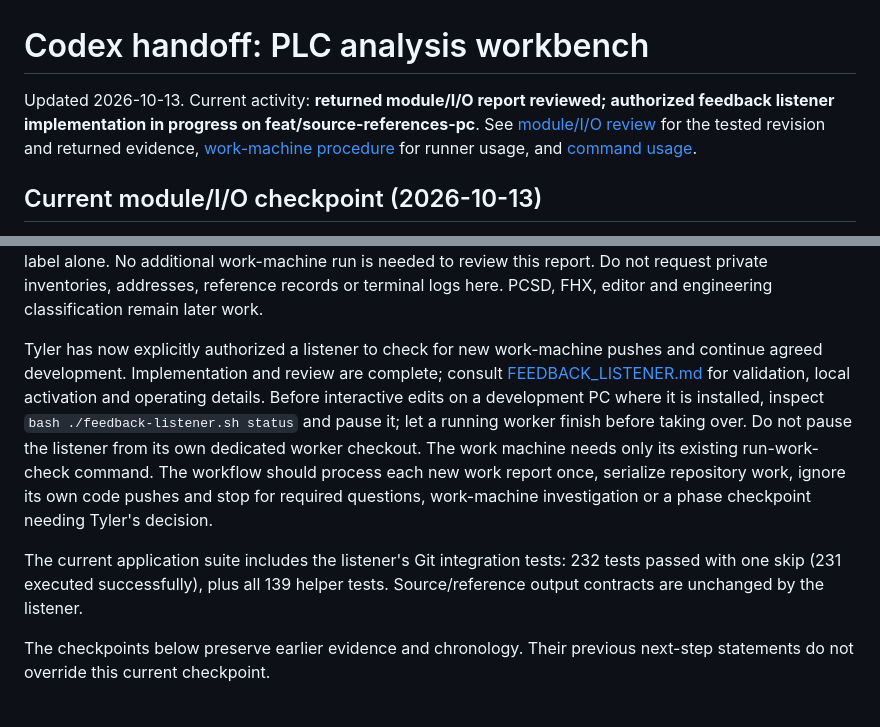
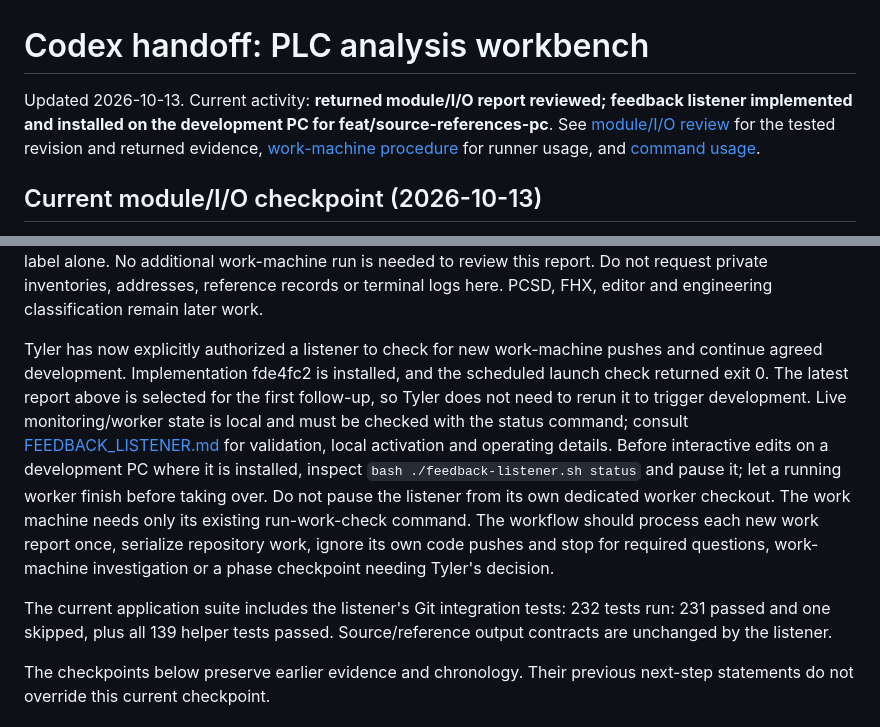
Before and after one commit to tdrummond91/plc-to-deltav-migration, a Markdown page: public/CODEX_HANDOFF.md, 2 parts joined by grey strips. Drawn GitHub-style.

Commit message:
docs(workflow): record listener installation and launch validation
Document the installed task and successful paused launch check without presenting historical evidence as live monitoring status.

Record the selected report for the first follow-up and clarify application test pass and skip counts.

```diff
--- a/public/CODEX_HANDOFF.md
+++ b/public/CODEX_HANDOFF.md
@@ -1,6 +1,6 @@
 # Codex handoff: PLC analysis workbench
 
-Updated 2026-10-13. Current activity: **returned module/I/O report reviewed; authorized feedback listener implementation in progress on feat/source-references-pc**. See [module/I/O review](docs/reviews/MODULE_IO_REVIEW.md) for the tested revision and returned evidence, [work-machine procedure](docs/reviews/WORK_MACHINE_REFERENCES_RUN.md) for runner usage, and [command usage](../python-parser/README.md).
+Updated 2026-10-13. Current activity: **returned module/I/O report reviewed; feedback listener implemented and installed on the development PC for feat/source-references-pc**. See [module/I/O review](docs/reviews/MODULE_IO_REVIEW.md) for the tested revision and returned evidence, [work-machine procedure](docs/reviews/WORK_MACHINE_REFERENCES_RUN.md) for runner usage, and [command usage](../python-parser/README.md).
 
 ## Current module/I/O checkpoint (2026-10-13)
 
@@ -45,7 +45,10 @@ records or terminal logs here. PCSD, FHX, editor and engineering classification
 remain later work.
 
 Tyler has now explicitly authorized a listener to check for new work-machine
-pushes and continue agreed development. Implementation and review are complete;
+pushes and continue agreed development. Implementation fde4fc2 is installed, and
+the scheduled launch check returned exit 0. The latest report above is selected
+for the first follow-up, so Tyler does not need to rerun it to trigger development.
+Live monitoring/worker state is local and must be checked with the status command;
 consult [FEEDBACK_LISTENER.md](docs/reviews/FEEDBACK_LISTENER.md) for validation,
 local activation and operating details. Before interactive edits on a development
 PC where it is installed, inspect `bash ./feedback-listener.sh status` and pause
@@ -57,8 +60,8 @@ work, ignore its own code pushes and stop for required questions, work-machine
 investigation or a phase checkpoint needing Tyler's decision.
 
 The current application suite includes the listener's Git integration tests:
-232 tests passed with one skip (231 executed successfully), plus all 139 helper
-tests. Source/reference output contracts are unchanged by the listener.
+232 tests run: 231 passed and one skipped, plus all 139 helper tests passed.
+Source/reference output contracts are unchanged by the listener.
 
 The checkpoints below preserve earlier evidence and chronology. Their previous
 next-step statements do not override this current checkpoint.
```
Also changed, not shown: 2 other files.
